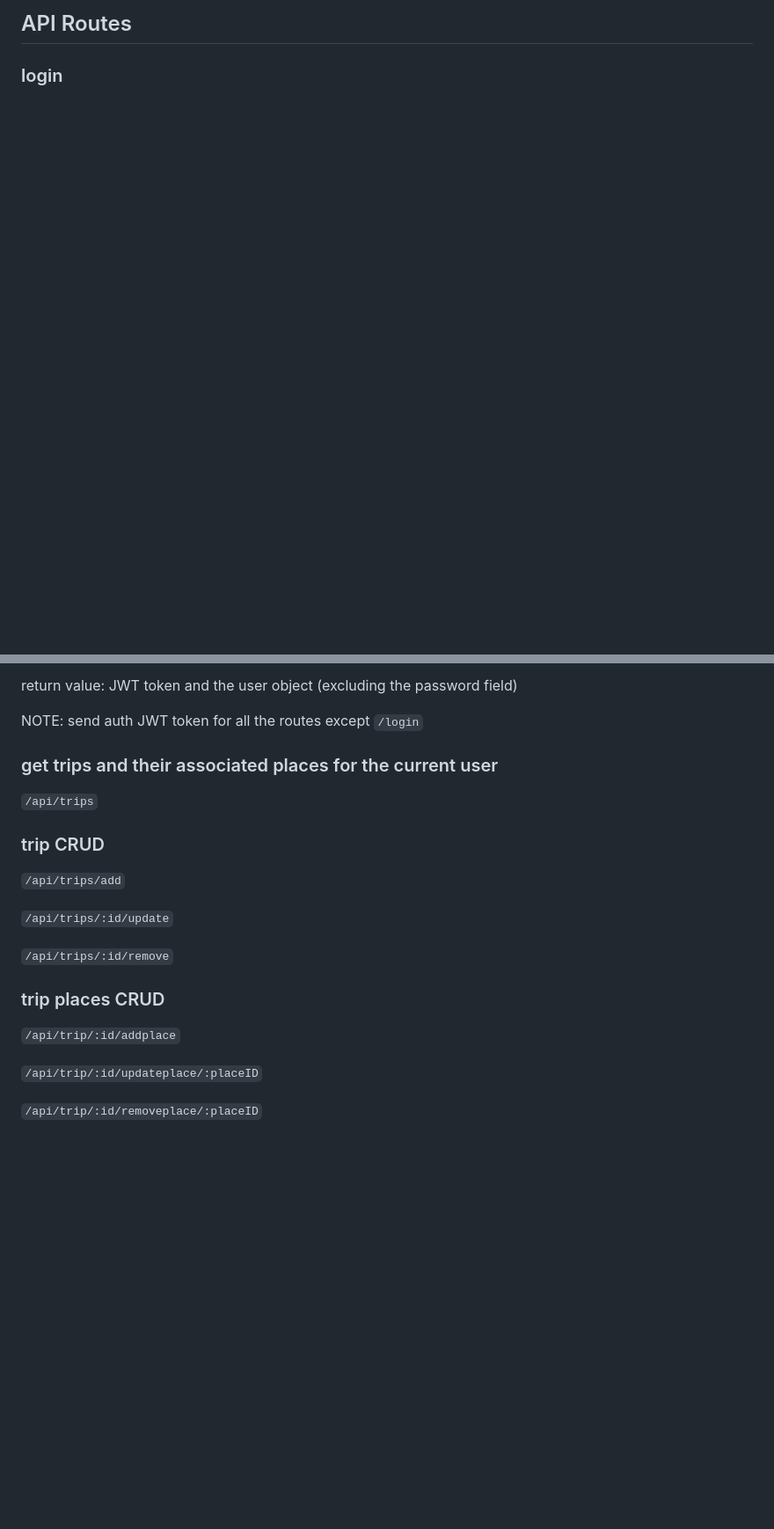
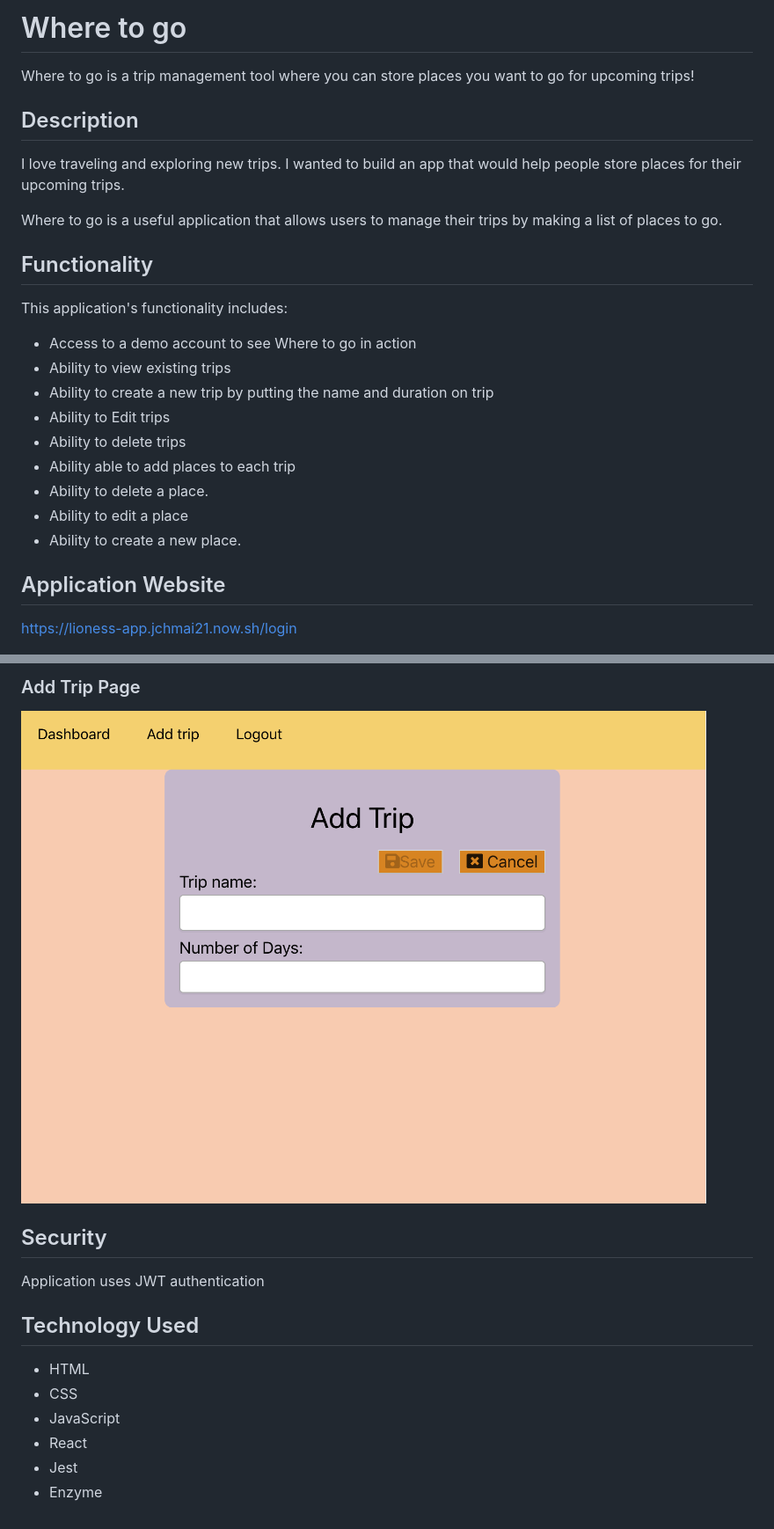
Before and after one commit to hsiaochimai/where-to-go, a Markdown page: README.md, 2 parts joined by grey strips. Shown at 88% size. Drawn GitHub-style; pictures changed too: Readme.Screenshots/Addtrippage.png (added); blank space fills up the shorter version.

Commit message:
aded readme

```diff
--- a/README.md
+++ b/README.md
@@ -1,5 +1,24 @@
-## API Routes
+# Where to go
+Where to go is a trip management tool where you can store places you want to go for upcoming trips!
+
+## Description
+I love traveling and exploring new trips.  I wanted to build an app that would help people store places for their upcoming trips.
+
+Where to go is a useful application that allows users to manage their trips by making a list of places to go.
+
+## Functionality
+This application's functionality includes:
+* Access to a demo account to see Where to go in action
+* Ability to view existing trips
+* Ability to create a new trip by putting the name and duration on trip
+* Ability to Edit trips
+* Ability to delete trips
+* Ability able to add places to each trip
+* Ability to delete a place.
+* Ability to edit a place
+* Ability to create a new place.
 
 
-### login
+## Application Website
+https://lioness-app.jchmai21.now.sh/login
 
@@ -9,25 +30,18 @@ POST body: user.password
 
-return value: JWT token and the user object (excluding the password field)
-
-NOTE: send auth JWT token for all the routes except `/login`
-
-### get trips and their associated places for the current user
-
-`/api/trips`
-
-### trip CRUD
-
-`/api/trips/add`
-
-`/api/trips/:id/update`
-
-`/api/trips/:id/remove`
+### Add Trip Page
+![Alt text](Readme.Screenshots/Addtrippage.png?raw=true "Lioness Project Page")
 
 
-### trip places CRUD
 
-`/api/trip/:id/addplace`
 
-`/api/trip/:id/updateplace/:placeID`
 
-`/api/trip/:id/removeplace/:placeID`
+## Security
+Application uses JWT authentication
+
+## Technology Used
+* HTML
+* CSS
+* JavaScript
+* React
+* Jest
+* Enzyme
```
Also changed, not shown: other parts of README.md (+4 -2 lines), 2 other files.
